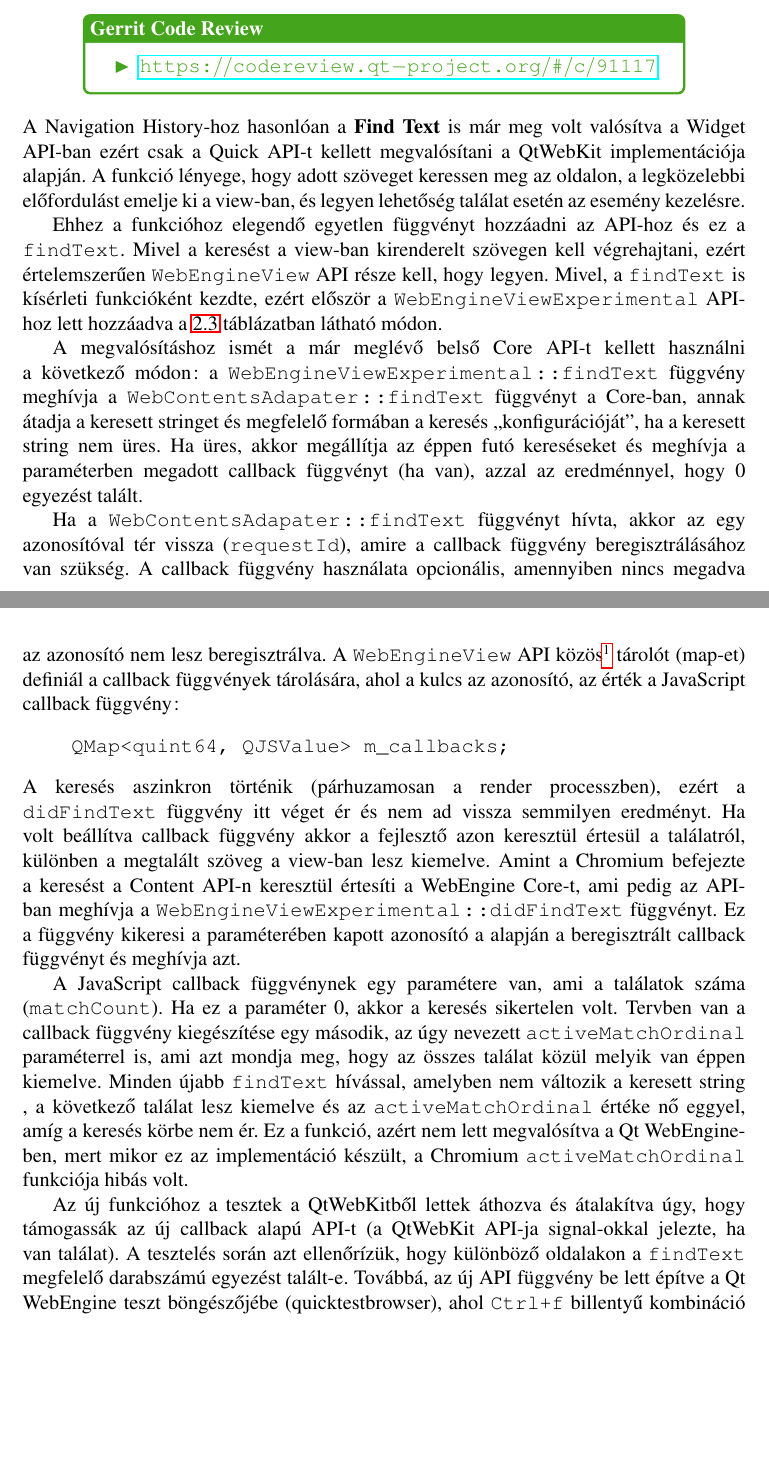
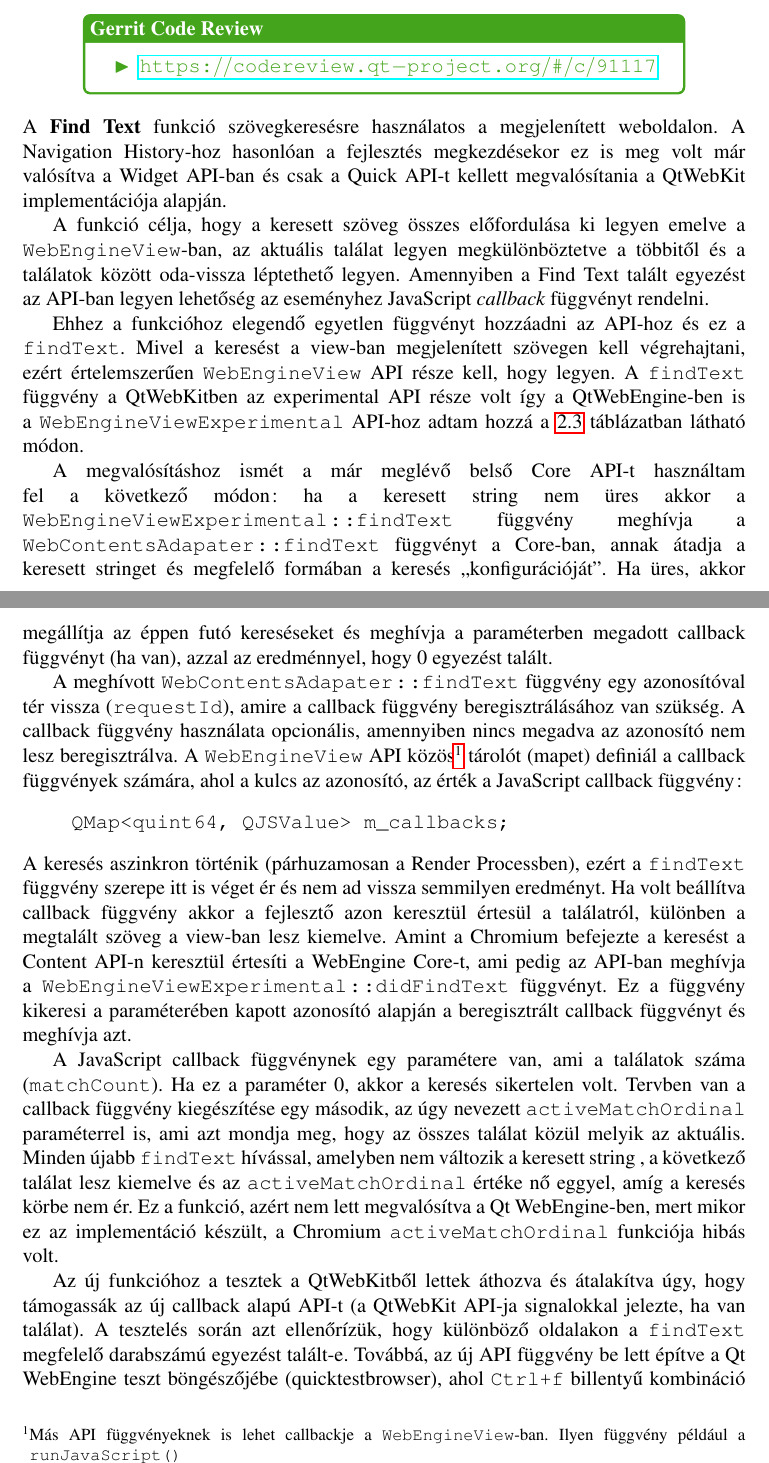
Before and after one commit to stampho/diplomamunka, a LaTeX thesis (diplomamunka.tex): two parts of pages 26 and 27 of 63, joined at a grey line, cut so that both start at the same text, the shorter picture padded with empty space. Compiled offline with pdfLaTeX.

Commit message:
Find Text: Reword and add patch

```diff
--- a/diplomamunka.tex
+++ b/diplomamunka.tex
@@ -1227,16 +1227,21 @@ kompatibilitási okokból.
 \end{center}
 
 \noindent
-A Navigation History-hoz hasonlóan a \textbf{Find Text} is már meg volt valósítva a Widget
-API-ban ezért csak a Quick API-t kellett megvalósítani a QtWebKit implementációja alapján.
-A funkció lényege, hogy adott szöveget keressen meg az oldalon, a legközelebbi előfordulást
-emelje ki a view-ban, és legyen lehetőség találat esetén az esemény kezelésre.
+A \textbf{Find Text} funkció szövegkeresésre használatos a megjelenített weboldalon. A
+Navigation History-hoz hasonlóan a fejlesztés megkezdésekor ez is meg volt már valósítva
+a Widget API-ban és csak a Quick API-t kellett megvalósítania a QtWebKit implementációja
+alapján.
+
+A funkció célja, hogy a keresett szöveg összes előfordulása ki legyen emelve a
+\texttt{WebEngineView}-ban, az aktuális találat legyen megkülönböztetve a többitől és a
+találatok között oda-vissza léptethető legyen. Amennyiben a Find Text talált egyezést
+az API-ban legyen lehetőség az eseményhez JavaScript \textit{callback} függvényt rendelni.
 
 Ehhez a funkcióhoz elegendő egyetlen függvényt hozzáadni az API-hoz és ez a
-\texttt{findText}. Mivel a keresést a view-ban kirenderelt szövegen kell végrehajtani,
-ezért értelemszerűen \texttt{WebEngineView} API része kell, hogy legyen. Mivel, a
-\texttt{findText} is kísérleti funkcióként kezdte, ezért először a
-\texttt{WebEngineViewExperimental} API-hoz lett hozzáadva a \ref{tab:find-text-api}
+\texttt{findText}. Mivel a keresést a view-ban megjelenített szövegen kell végrehajtani,
+ezért értelemszerűen \texttt{WebEngineView} API része kell, hogy legyen. A \texttt{findText}
+függvény a QtWebKitben az experimental API része volt így a QtWebEngine-ben is a
+\texttt{WebEngineViewExperimental} API-hoz adtam hozzá a \ref{tab:find-text-api}
 táblázatban látható módon.
 
 \begin{table}[ht]
@@ -1270,43 +1275,43 @@ táblázatban látható módon.
     }
 \end{table}
 
-A megvalósításhoz ismét a már meglévő belső Core API-t kellett használni a következő módon:
-a \texttt{WebEngineViewExperimental::findText} függvény meghívja
-a \texttt{WebContentsAdapater::findText} függvényt a Core-ban,
-annak átadja a keresett stringet és megfelelő formában a keresés ``konfigurációját'',
-ha a keresett string nem üres.
-Ha üres, akkor megállítja az éppen futó kereséseket és meghívja a paraméterben
-megadott callback függvényt (ha van), azzal az eredménnyel, hogy 0 egyezést talált.
-
-Ha a \texttt{WebContentsAdapater::findText} függvényt hívta, akkor az egy azonosítóval
-tér vissza (\texttt{requestId}), amire a callback függvény beregisztrálásához van szükség.
+A megvalósításhoz ismét a már meglévő belső Core API-t használtam fel a következő módon:
+ha a keresett string nem üres akkor a \texttt{WebEngineViewExperimental::findText} függvény
+meghívja a \texttt{WebContentsAdapater::findText} függvényt a Core-ban, annak átadja a
+keresett stringet és megfelelő formában a keresés ``konfigurációját''. Ha üres, akkor
+megállítja az éppen futó kereséseket és meghívja a paraméterben megadott callback függvényt
+(ha van), azzal az eredménnyel, hogy 0 egyezést talált.
+
+A meghívott \texttt{WebContentsAdapater::findText} függvény egy azonosítóval tér vissza
+(\texttt{requestId}), amire a callback függvény beregisztrálásához van szükség.
 A callback függvény használata opcionális, amennyiben nincs megadva az azonosító nem lesz
-beregisztrálva. A \texttt{WebEngineView} API közös\footnote{más API függvényeknek is lehet
-callback-je, pl.: \texttt{runJavaScript}} tárolót (map-et) definiál a callback függvények
-tárolására, ahol a kulcs az azonosító, az érték a JavaScript callback függvény:
+beregisztrálva. A \texttt{WebEngineView} API közös\footnote{Más API függvényeknek is lehet
+callbackje a \texttt{WebEngineView}-ban. Ilyen függvény például a \texttt{runJavaScript()}}
+tárolót (mapet) definiál a callback függvények számára, ahol a kulcs az azonosító, az érték
+a JavaScript callback függvény:
 \begin{verbatim}
     QMap<quint64, QJSValue> m_callbacks;
 \end{verbatim}
-A keresés aszinkron történik (párhuzamosan a render processzben), ezért a
-\texttt{didFindText} függvény itt véget ér és nem ad vissza semmilyen eredményt. Ha volt
+A keresés aszinkron történik (párhuzamosan a Render Processben), ezért a \texttt{findText}
+függvény szerepe itt is véget ér és nem ad vissza semmilyen eredményt. Ha volt
 beállítva callback függvény akkor a fejlesztő azon keresztül értesül a találatról, különben
 a megtalált szöveg a view-ban lesz kiemelve. Amint a Chromium befejezte a keresést a
 Content API-n keresztül értesíti a WebEngine Core-t, ami pedig az API-ban meghívja a
 \texttt{WebEngineViewExperimental::didFindText} függvényt. Ez a függvény kikeresi a
-paraméterében kapott azonosító a alapján a beregisztrált callback függvényt és meghívja azt.
+paraméterében kapott azonosító alapján a beregisztrált callback függvényt és meghívja azt.
 
 A JavaScript callback függvénynek egy paramétere van, ami a találatok
 száma (\texttt{matchCount}). Ha ez a paraméter 0, akkor a keresés sikertelen volt.
 Tervben van a callback függvény kiegészítése egy második, az úgy nevezett
 \texttt{activeMatchOrdinal} paraméterrel is, ami azt mondja meg, hogy az összes találat
-közül melyik van éppen kiemelve. Minden újabb \texttt{findText} hívással, amelyben nem
+közül melyik az aktuális. Minden újabb \texttt{findText} hívással, amelyben nem
 változik a keresett string , a következő találat lesz kiemelve és az
 \texttt{activeMatchOrdinal} értéke nő eggyel, amíg a keresés körbe nem ér.
 Ez a funkció, azért nem lett megvalósítva a Qt WebEngine-ben, mert mikor
 ez az implementáció készült, a Chromium \texttt{activeMatchOrdinal} funkciója hibás volt.
 
 Az új funkcióhoz a tesztek a QtWebKitből lettek áthozva és átalakítva úgy, hogy
-támogassák az új callback alapú API-t (a QtWebKit API-ja signal-okkal jelezte, ha van
+támogassák az új callback alapú API-t (a QtWebKit API-ja signalokkal jelezte, ha van
 találat). A tesztelés során azt ellenőrízük, hogy különböző oldalakon a \texttt{findText}
 megfelelő darabszámú egyezést talált-e. Továbbá, az új API függvény be lett építve a
 Qt WebEngine teszt böngészőjébe (quicktestbrowser), ahol \texttt{Ctrl+f} billentyű kombináció
```
Also changed, not shown: diplomamunka.tex (6 more changed lines), 1 other file.
